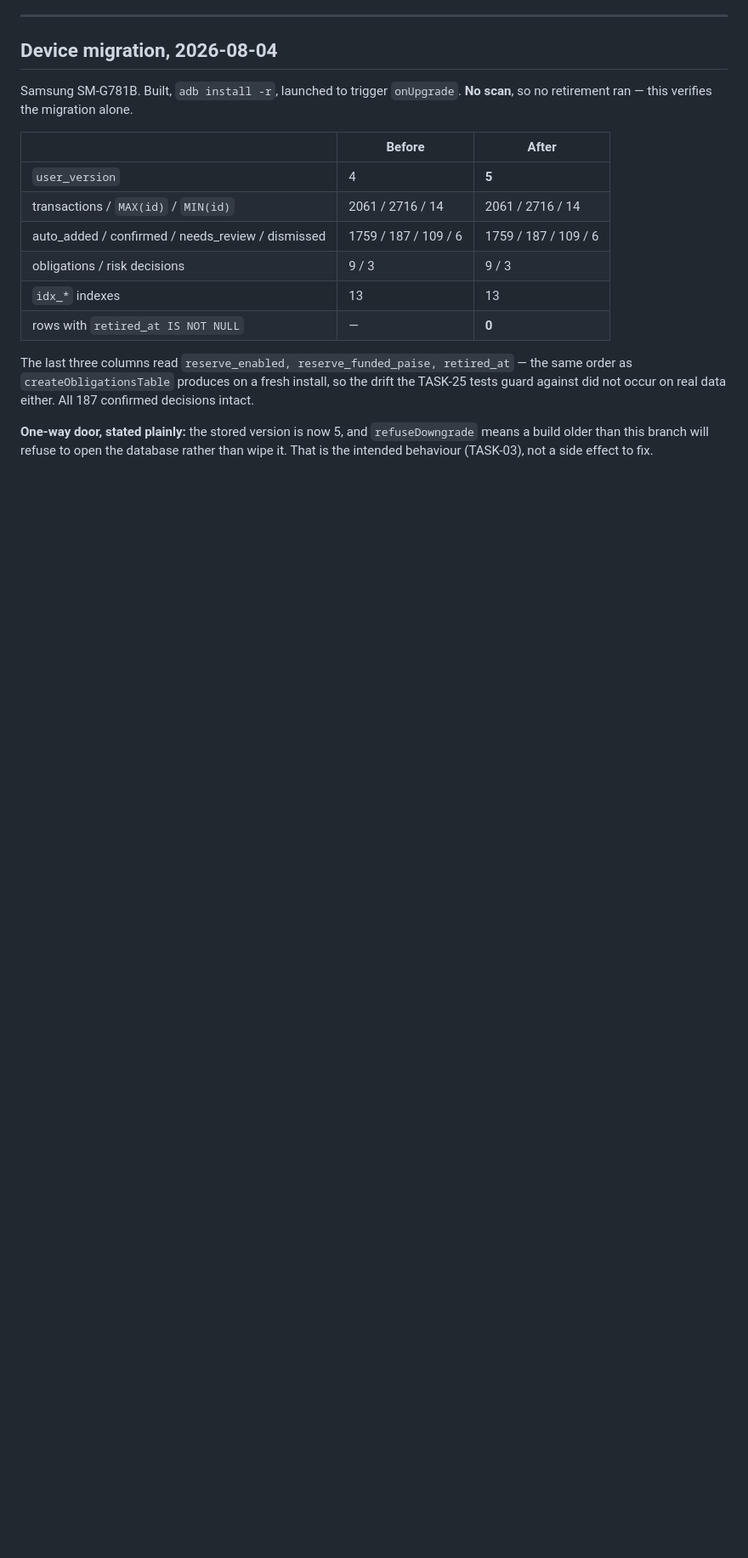
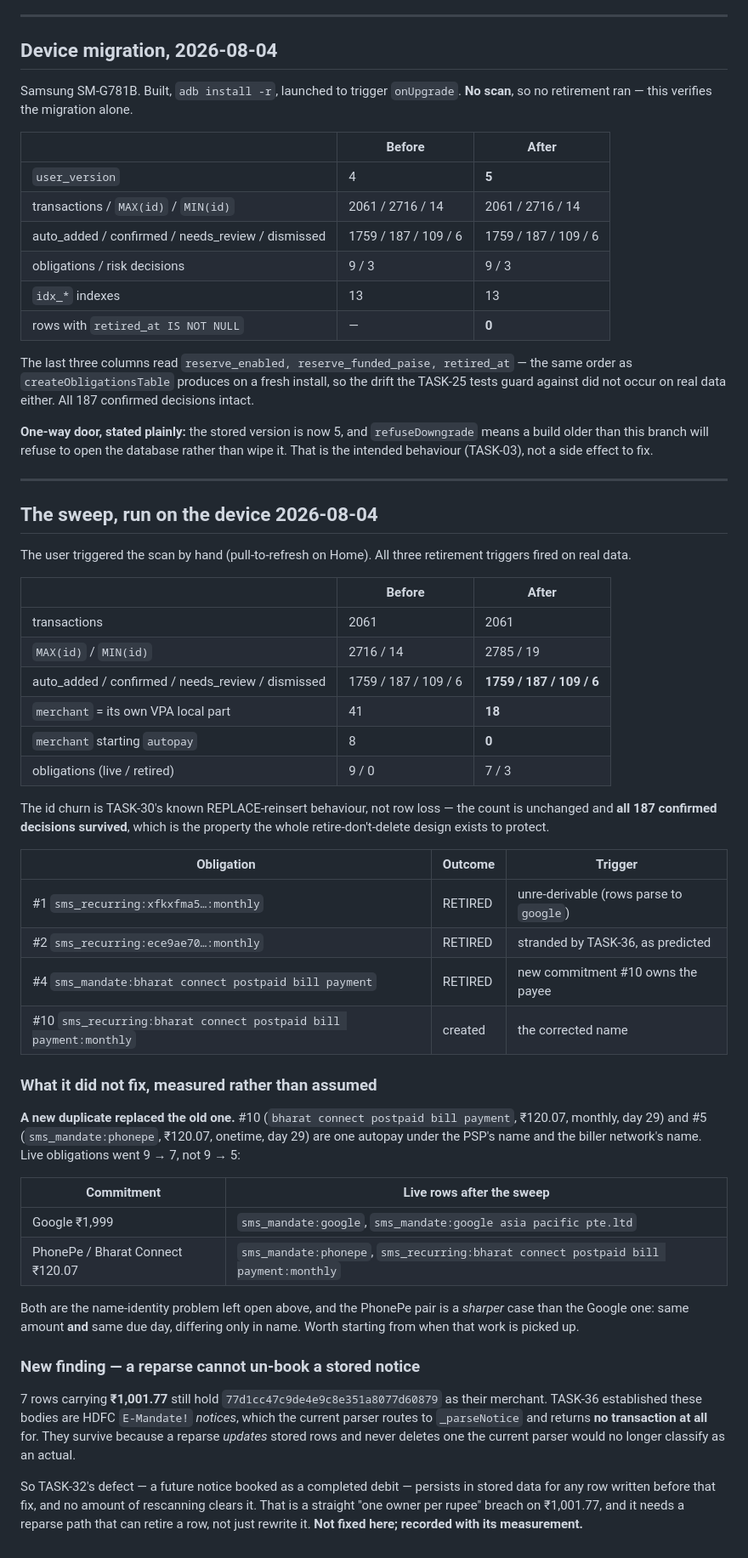
Before and after one commit to monkscode/personal-manager, a Markdown page: docs/tasks/TASK-37-stale-and-duplicate-obligations.md, the part around the change. Shown at 85% size. Drawn GitHub-style; blank space fills up the shorter version.

Commit message:
Record the retirement sweep running on the device
User-triggered pull-to-refresh. All three triggers fired: two stranded
`sms_recurring:` keys retired, and `sms_mandate:bharat connect postpaid
bill payment` retired because the corrected commitment now owns that
payee. 2,061 rows and all 187 confirmed decisions survived, which is the
property retire-don't-delete exists to protect. Handle merchants 41->18,
autopay-prefixed 8->0.

It did not collapse either duplicate, and the file now says so with
numbers: a new pair replaced the old one, `sms_mandate:phonepe` beside
the corrected `sms_recurring:bharat connect postpaid bill payment:
monthly` -- same amount and same due day, differing only in name. Live
obligations went 9 to 7, not 9 to 5.

Also records a new finding: 7 rows worth ₹1,001.77 still hold a UMN as
their merchant. The current parser returns no transaction for those
bodies, but a reparse only rewrites a stored row and cannot retire one,
so TASK-32's defect persists in older data and rescanning never clears
it.

```diff
--- a/docs/tasks/TASK-37-stale-and-duplicate-obligations.md
+++ b/docs/tasks/TASK-37-stale-and-duplicate-obligations.md
@@ -245,3 +245,59 @@ tests guard against did not occur on real data either. All 187 confirmed decisio
 **One-way door, stated plainly:** the stored version is now 5, and `refuseDowngrade` means
 a build older than this branch will refuse to open the database rather than wipe it. That
 is the intended behaviour (TASK-03), not a side effect to fix.
+
+---
+
+## The sweep, run on the device 2026-08-04
+
+The user triggered the scan by hand (pull-to-refresh on Home). All three retirement
+triggers fired on real data.
+
+| | Before | After |
+|---|---|---|
+| transactions | 2061 | 2061 |
+| `MAX(id)` / `MIN(id)` | 2716 / 14 | 2785 / 19 |
+| auto_added / confirmed / needs_review / dismissed | 1759 / 187 / 109 / 6 | **1759 / 187 / 109 / 6** |
+| `merchant` = its own VPA local part | 41 | **18** |
+| `merchant` starting `autopay` | 8 | **0** |
+| obligations (live / retired) | 9 / 0 | 7 / 3 |
+
+The id churn is TASK-30's known REPLACE-reinsert behaviour, not row loss — the count is
+unchanged and **all 187 confirmed decisions survived**, which is the property the whole
+retire-don't-delete design exists to protect.
+
+| Obligation | Outcome | Trigger |
+|---|---|---|
+| #1 `sms_recurring:xfkxfma5…:monthly` | RETIRED | unre-derivable (rows parse to `google`) |
+| #2 `sms_recurring:ece9ae70…:monthly` | RETIRED | stranded by TASK-36, as predicted |
+| #4 `sms_mandate:bharat connect postpaid bill payment` | RETIRED | new commitment #10 owns the payee |
+| #10 `sms_recurring:bharat connect postpaid bill payment:monthly` | created | the corrected name |
+
+### What it did not fix, measured rather than assumed
+
+**A new duplicate replaced the old one.** #10 (`bharat connect postpaid bill payment`,
+₹120.07, monthly, day 29) and #5 (`sms_mandate:phonepe`, ₹120.07, onetime, day 29) are one
+autopay under the PSP's name and the biller network's name. Live obligations went 9 → 7,
+not 9 → 5:
+
+| Commitment | Live rows after the sweep |
+|---|---|
+| Google ₹1,999 | `sms_mandate:google`, `sms_mandate:google asia pacific pte.ltd` |
+| PhonePe / Bharat Connect ₹120.07 | `sms_mandate:phonepe`, `sms_recurring:bharat connect postpaid bill payment:monthly` |
+
+Both are the name-identity problem left open above, and the PhonePe pair is a *sharper*
+case than the Google one: same amount **and** same due day, differing only in name. Worth
+starting from when that work is picked up.
+
+### New finding — a reparse cannot un-book a stored notice
+
+7 rows carrying **₹1,001.77** still hold `77d1cc47c9de4e9c8e351a8077d60879` as their
+merchant. TASK-36 established these bodies are HDFC `E-Mandate!` *notices*, which the
+current parser routes to `_parseNotice` and returns **no transaction at all** for. They
+survive because a reparse *updates* stored rows and never deletes one the current parser
+would no longer classify as an actual.
+
+So TASK-32's defect — a future notice booked as a completed debit — persists in stored data
+for any row written before that fix, and no amount of rescanning clears it. That is a
+straight "one owner per rupee" breach on ₹1,001.77, and it needs a reparse path that can
+retire a row, not just rewrite it. **Not fixed here; recorded with its measurement.**
```
Also changed, not shown: docs/tasks/OVERVIEW.md (+11 -3 lines).
